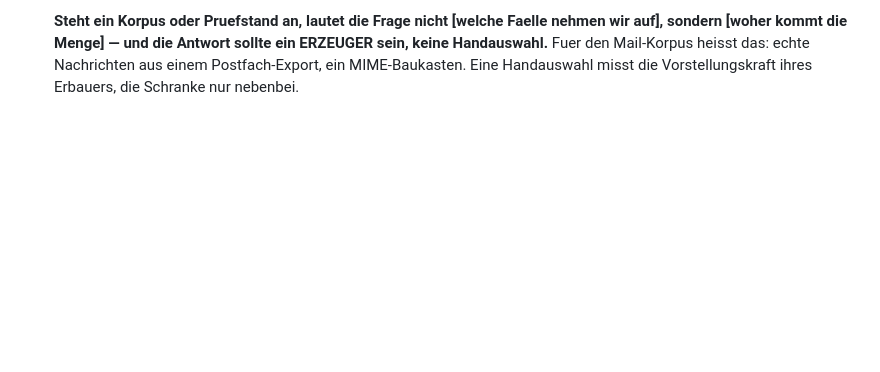
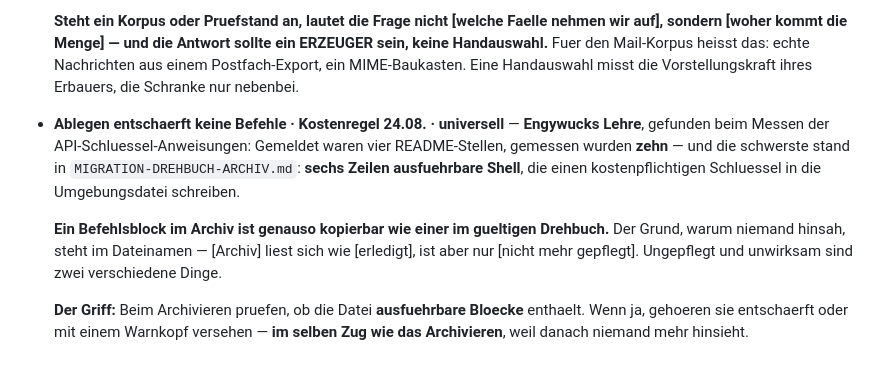
Before and after one commit to falkogorski/claude-telegram-bot, a Markdown page: blaupause-notizen.md, the part around the change. Rendered like a GitHub page; blank space fills up the shorter version.

```diff
--- a/blaupause-notizen.md
+++ b/blaupause-notizen.md
@@ -771,3 +771,19 @@ umgesetzt; Ausarbeitung später in eigenem Business-Repo/-Sitzungen):
   ERZEUGER sein, keine Handauswahl.** Fuer den Mail-Korpus heisst das: echte
   Nachrichten aus einem Postfach-Export, ein MIME-Baukasten. Eine Handauswahl
   misst die Vorstellungskraft ihres Erbauers, die Schranke nur nebenbei.
+
+- **Ablegen entschaerft keine Befehle · Kostenregel 24.08. · universell**
+  — **Engywucks Lehre**, gefunden beim Messen der API-Schluessel-Anweisungen:
+  Gemeldet waren vier README-Stellen, gemessen wurden **zehn** — und die
+  schwerste stand in `MIGRATION-DREHBUCH-ARCHIV.md`: **sechs Zeilen
+  ausfuehrbare Shell**, die einen kostenpflichtigen Schluessel in die
+  Umgebungsdatei schreiben.
+
+  **Ein Befehlsblock im Archiv ist genauso kopierbar wie einer im gueltigen
+  Drehbuch.** Der Grund, warum niemand hinsah, steht im Dateinamen — [Archiv]
+  liest sich wie [erledigt], ist aber nur [nicht mehr gepflegt]. Ungepflegt und
+  unwirksam sind zwei verschiedene Dinge.
+
+  **Der Griff:** Beim Archivieren pruefen, ob die Datei **ausfuehrbare Bloecke**
+  enthaelt. Wenn ja, gehoeren sie entschaerft oder mit einem Warnkopf versehen —
+  **im selben Zug wie das Archivieren**, weil danach niemand mehr hinsieht.
```
Also changed, not shown: docs/bauauftrag-kostenregel.md (added, +83 -0 lines).
